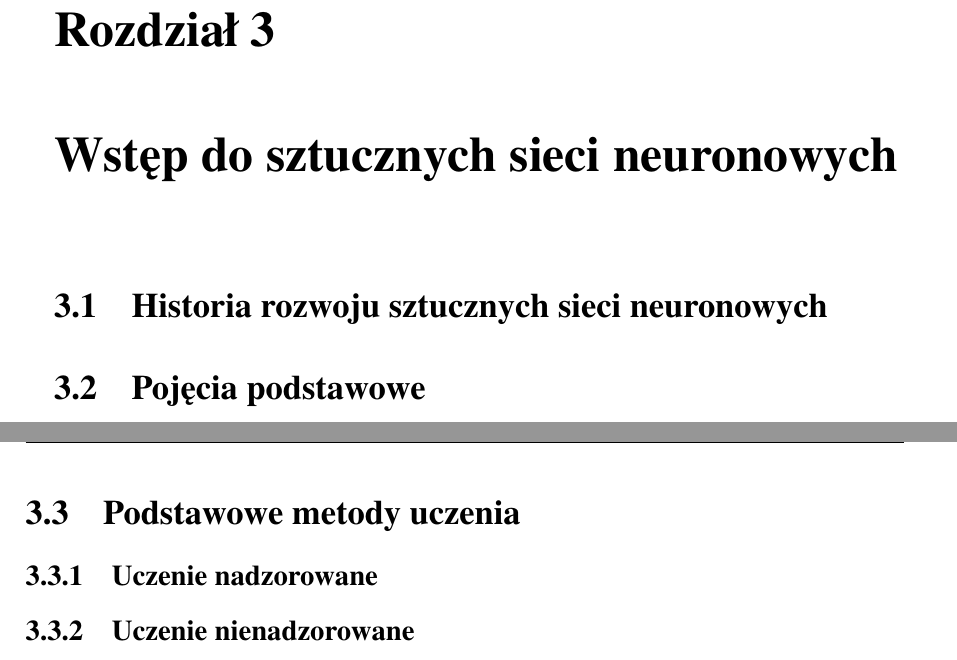
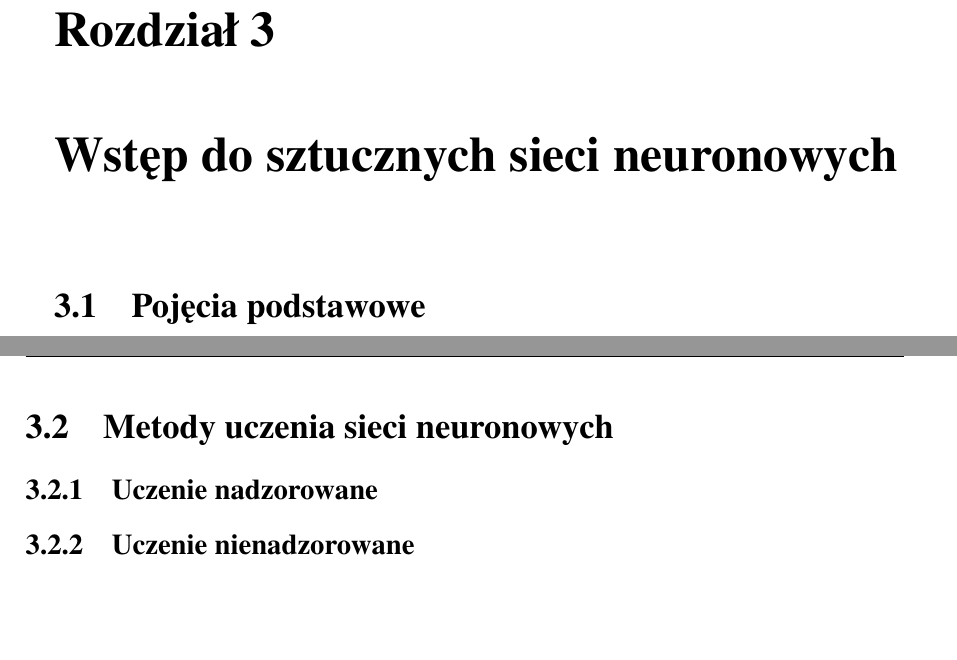
Before and after one commit to galgreg/BachelorOfScienceThesis, a LaTeX document (latex_doc/main.tex, which reads latex_doc/Rozdzialy/wstep_do_sieci_neuronowych.tex): two parts of pages 7 and 12 of 20, joined at a grey line, cut so that both start at the same text, the shorter picture padded with empty space. Compiled offline with pdfLaTeX.

Commit message:
Drobne poprawki w dokumencie

```diff
--- a/latex_doc/Rozdzialy/wstep_do_sieci_neuronowych.tex
+++ b/latex_doc/Rozdzialy/wstep_do_sieci_neuronowych.tex
@@ -1,5 +1,4 @@
 \chapter{Wstęp do sztucznych sieci neuronowych}
-\section{Historia rozwoju sztucznych sieci neuronowych}
 \section{Pojęcia podstawowe}
 \subsection{Czym są sztuczne sieci neuronowe?}
 Sztuczna sieć neuronowa jest modelem obliczeniowym, którego filozofia pracy oparta jest na funkcjonowaniu biologicznego układu nerwowego.
@@ -129,7 +128,7 @@ Natomiast w przypadku sieci neuronowych, algorytm rozwiązywanego problemu może
 Sieć neuronowa jest w stanie samodzielnie odnaleźć optymalny algorytm rozwiązania.
 
 \newpage
-\section{Podstawowe metody uczenia}
+\section{Metody uczenia sieci neuronowych}
 \subsection{Uczenie nadzorowane}
 \subsection{Uczenie nienadzorowane}
 
```
Also changed, not shown: latex_doc/main.tex (+1 -7 lines).
